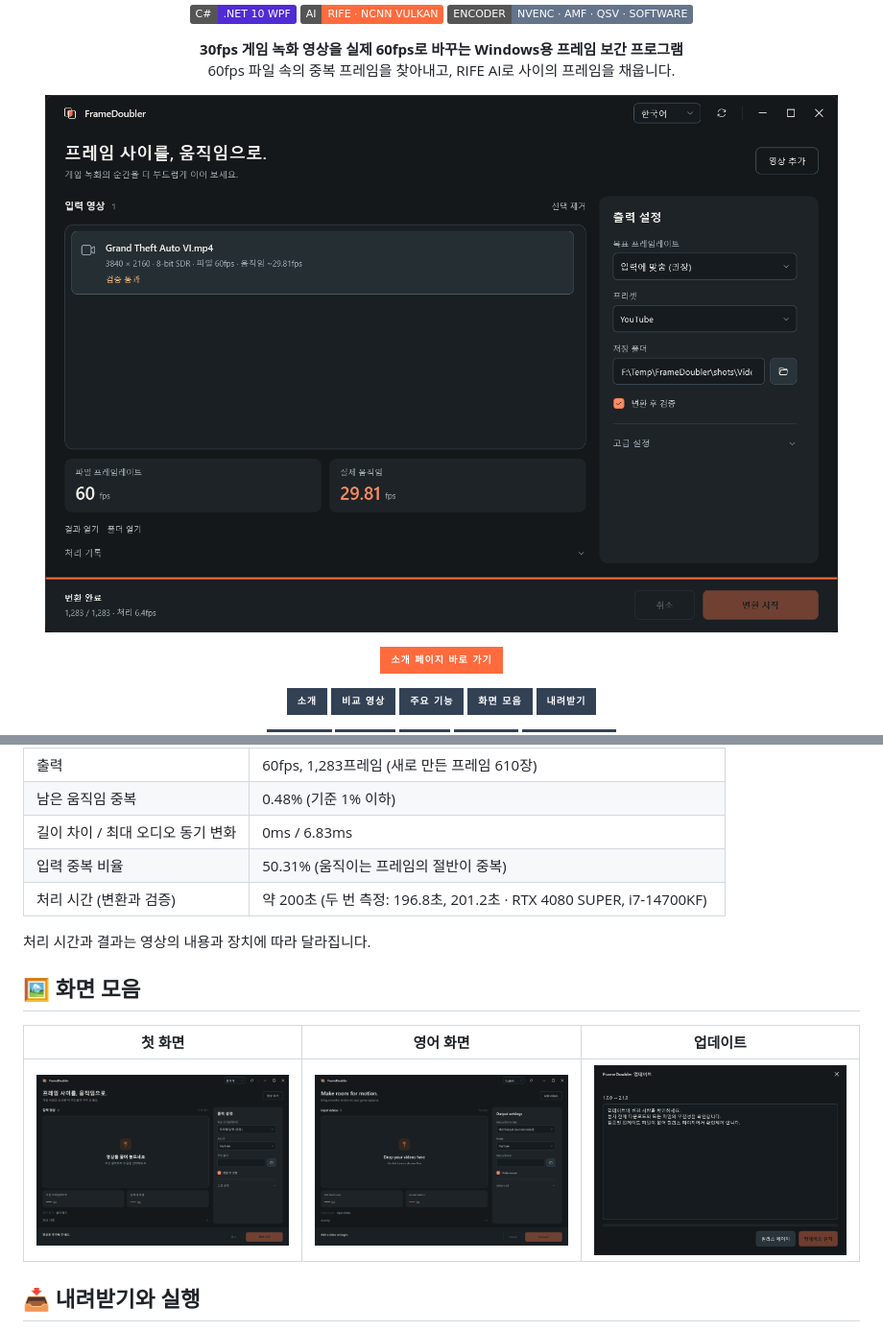
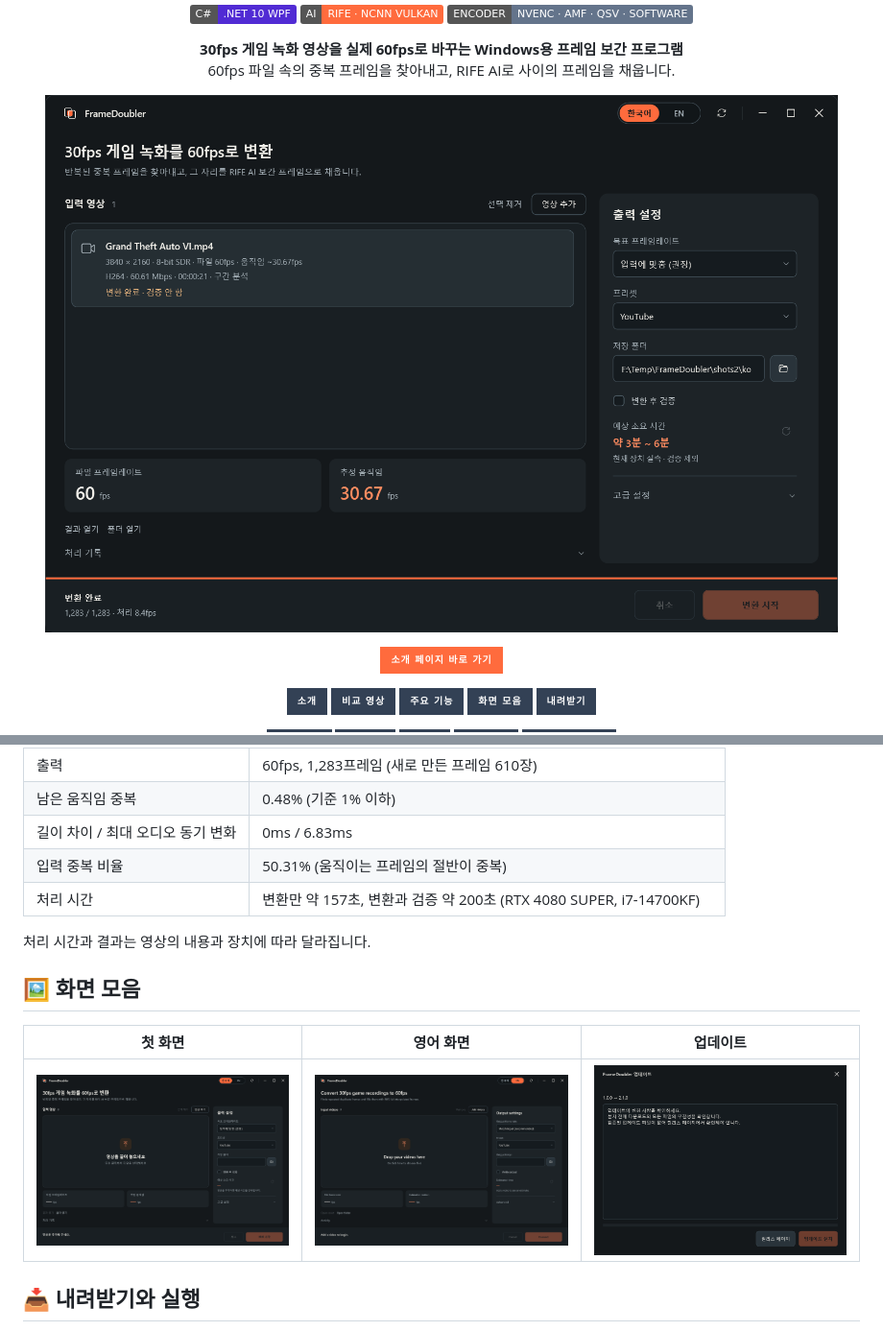
Before and after one commit to deuxdoom/FrameDoubler, a Markdown page: README.md, 2 parts joined by grey strips. Shown at 96% size. GitHub-like rendering; pictures changed too: docs/img/screen-empty.png, docs/img/screen-en.png, docs/img/screenshot.png; badges without logos.

```diff
--- a/README.md
+++ b/README.md
@@ -129,7 +129,7 @@ FrameDoubler   A  A½ B  B½ C  C½     파일 60fps · 움직임 60fps
 | 남은 움직임 중복 | 0.48% (기준 1% 이하) |
 | 길이 차이 / 최대 오디오 동기 변화 | 0ms / 6.83ms |
 | 입력 중복 비율 | 50.31% (움직이는 프레임의 절반이 중복) |
-| 처리 시간 (변환과 검증) | 약 200초 (두 번 측정: 196.8초, 201.2초 · RTX 4080 SUPER, i7-14700KF) |
+| 처리 시간 | 변환만 약 157초, 변환과 검증 약 200초 (RTX 4080 SUPER, i7-14700KF) |
 
 처리 시간과 결과는 영상의 내용과 장치에 따라 달라집니다.
 
```
Also changed, not shown: CHANGELOG.md (+1 -1 lines), docs/img/screenshot-en.png.
